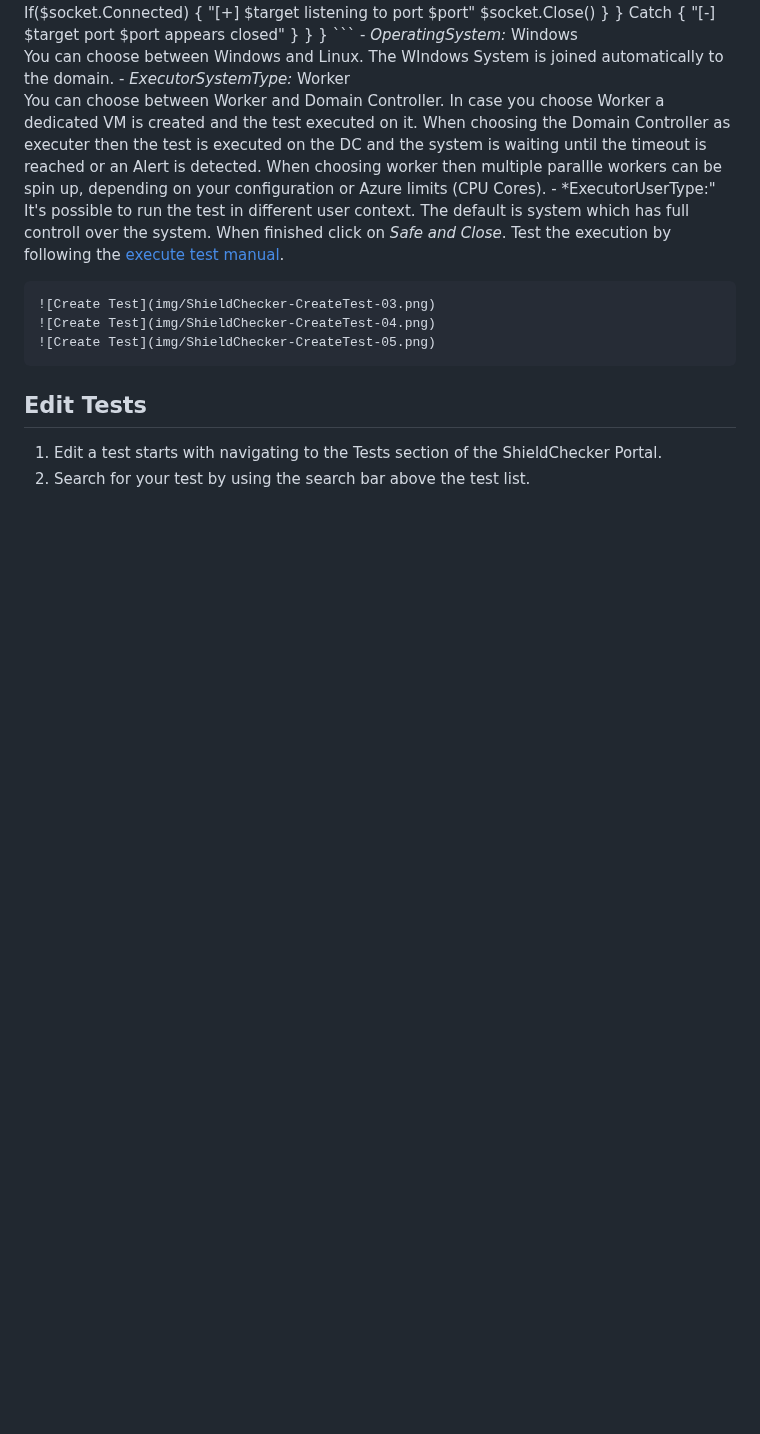
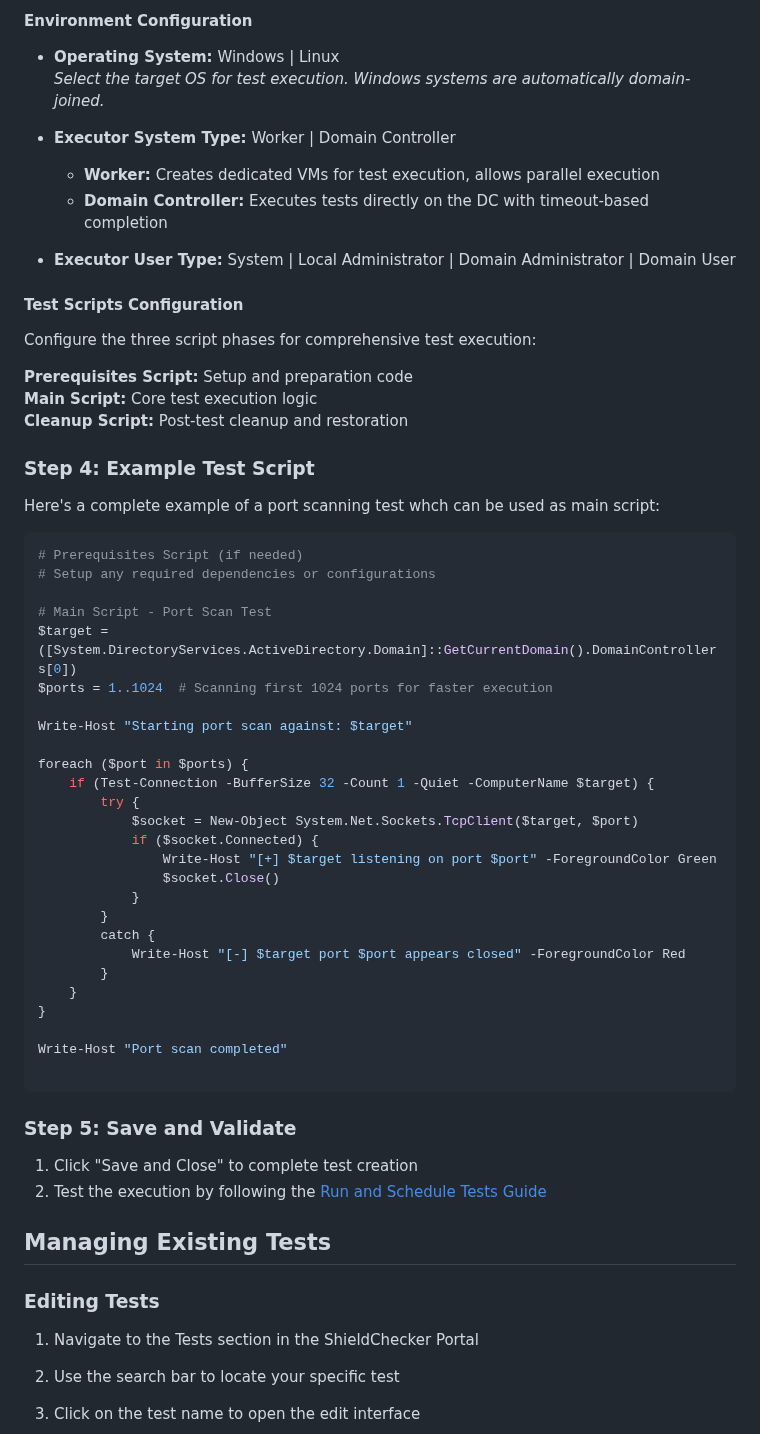
Before and after one commit to FJSte/UseCase.ShieldChecker, a Markdown page: docs/CreateTests.md, the part around one of its changes. GitHub-like rendering; blank space fills up the shorter version.

Commit message:
Improve test Management

````diff
--- a/docs/CreateTests.md
+++ b/docs/CreateTests.md
@@ -35,24 +48,66 @@ foreach ($port in $ports)
+#### Environment Configuration
+- **Operating System:** Windows | Linux
+  *Select the target OS for test execution. Windows systems are automatically domain-joined.*
+
+- **Executor System Type:** Worker | Domain Controller
+  - **Worker:** Creates dedicated VMs for test execution, allows parallel execution
+  - **Domain Controller:** Executes tests directly on the DC with timeout-based completion
+
+- **Executor User Type:** System | Local Administrator | Domain Administrator | Domain User
+
+#### Test Scripts Configuration
+
+Configure the three script phases for comprehensive test execution:
+
+**Prerequisites Script:** Setup and preparation code
+**Main Script:** Core test execution logic
+**Cleanup Script:** Post-test cleanup and restoration
+
+### Step 4: Example Test Script
+
+Here's a complete example of a port scanning test whch can be used as main script:
+
+```powershell
+# Prerequisites Script (if needed)
+# Setup any required dependencies or configurations
+
+# Main Script - Port Scan Test
+$target = ([System.DirectoryServices.ActiveDirectory.Domain]::GetCurrentDomain().DomainControllers[0])
+$ports = 1..1024  # Scanning first 1024 ports for faster execution
+
+Write-Host "Starting port scan against: $target"
+
+foreach ($port in $ports) {
+    if (Test-Connection -BufferSize 32 -Count 1 -Quiet -ComputerName $target) {
+        try {
+            $socket = New-Object System.Net.Sockets.TcpClient($target, $port)
+            if ($socket.Connected) {
+                Write-Host "[+] $target listening on port $port" -ForegroundColor Green
+                $socket.Close()
+            }
+        }
+        catch {
+            Write-Host "[-] $target port $port appears closed" -ForegroundColor Red
+        }
     }
-    Catch
-    {
-      "[-] $target port $port appears closed"
-    }
-  }
 }
-    ```
-    - *OperatingSystem:* Windows <br /> You can choose between Windows and Linux. The WIndows System is joined automatically to the domain.
-    - *ExecutorSystemType:* Worker <br />You can choose between Worker and Domain Controller. In case you choose Worker a dedicated VM is created and the test executed on it. When choosing the Domain Controller as executer then the test is executed on the DC and the system is waiting until the timeout is reached or an Alert is detected. When choosing worker then multiple parallle workers can be spin up, depending on your configuration or Azure limits (CPU Cores).
-    - *ExecutorUserType:" It's possible to run the test in different user context. The default is system which has full controll over the system.
-    When finished click on *Safe and Close*. Test the execution by following the [execute test manual](/docs/RunAndScheduleTests.md).
 
-    ![Create Test](img/ShieldChecker-CreateTest-03.png)
-    ![Create Test](img/ShieldChecker-CreateTest-04.png)
-    ![Create Test](img/ShieldChecker-CreateTest-05.png)
+Write-Host "Port scan completed"
 
+```
 
-## Edit Tests
+### Step 5: Save and Validate
 
-1. Edit a test starts with navigating to the Tests section of the ShieldChecker Portal.
-2. Search for your test by using the search bar above the test list.
+1. Click "Save and Close" to complete test creation
+2. Test the execution by following the [Run and Schedule Tests Guide](RunAndScheduleTests.md)
+
+## Managing Existing Tests
+
+### Editing Tests
+
+1. Navigate to the Tests section in the ShieldChecker Portal
+2. Use the search bar to locate your specific test
+3. Click on the test name to open the edit interface
+
     ![List Tests](img/ShieldChecker-ListTests-01.png)
 
````
Also changed, not shown: other parts of docs/CreateTests.md (+90 -33 lines).
